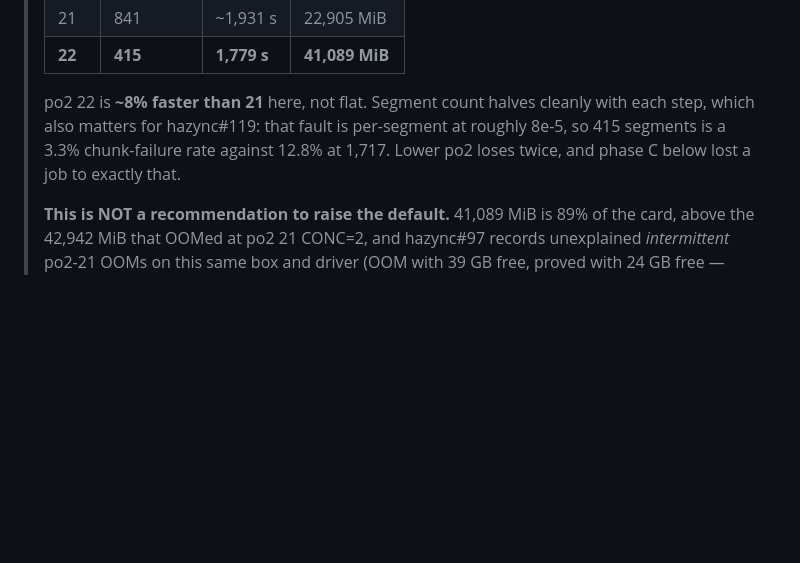
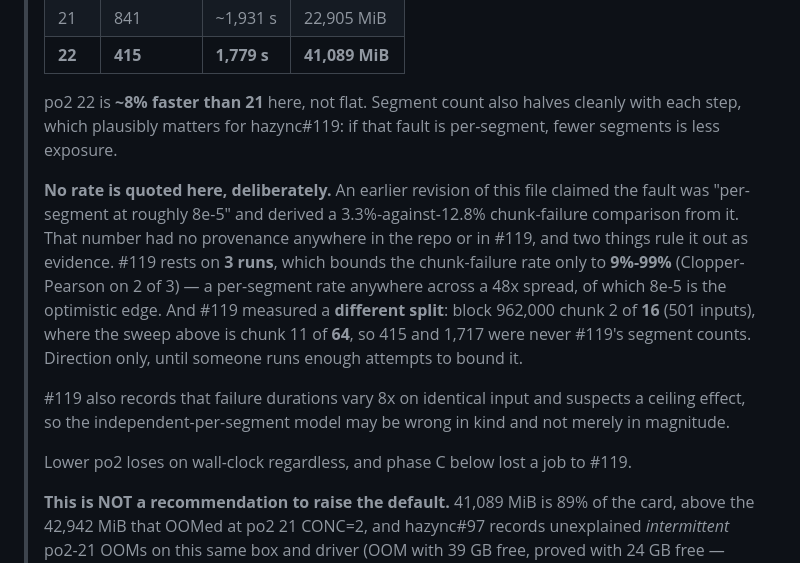
Before and after one commit to bitcoin-ghost/hazync, a Markdown page: docs/ACCELERATION.md, the part around the change. Drawn GitHub-style; blank space fills up the shorter version.

Commit message:
Retract the unfounded per-segment fault rate for #119
\`docs/ACCELERATION.md\` claimed the hazync#119 invalid-receipt fault was
"per-segment at roughly 8e-5" and used it to derive a 3.3% chunk-failure
rate at 415 segments against 12.8% at 1,717. The arithmetic was right and
the input was not.

The figure appears nowhere else in the repo and nowhere in #119. Two
independent problems rule it out as evidence:

- #119 is **3 runs**. Clopper-Pearson on 2 failures of 3 bounds the
  chunk-failure rate to 9%-99%, which admits per-segment rates across a
  48x spread. 8e-5 is the optimistic edge of that range, so it is
  unsupported rather than refuted -- and quoting it to two significant
  figures is false precision either way.
- The two halves describe **different chunks**. #119 measured block
  962,000 chunk 2 of 16 (501 inputs); the po2 sweep measured chunk 11 of
  64. The 415 and 1,717 segment counts were never #119's.

#119 also reports 8x duration variance on identical input and suspects a
ceiling effect, so the independent-per-segment model may be wrong in kind,
not only in magnitude.

The po2 22 recommendation is unaffected: it rests on the ~8% wall-clock
win, which was measured.

```diff
--- a/docs/ACCELERATION.md
+++ b/docs/ACCELERATION.md
@@ -95,10 +95,22 @@
 > | 21 | 841 | ~1,931 s | 22,905 MiB |
 > | **22** | **415** | **1,779 s** | **41,089 MiB** |
 >
-> po2 22 is **~8% faster than 21** here, not flat. Segment count halves cleanly with each step, which
-> also matters for hazync#119: that fault is per-segment at roughly 8e-5, so 415 segments is a 3.3%
-> chunk-failure rate against 12.8% at 1,717. Lower po2 loses twice, and phase C below lost a job to
-> exactly that.
+> po2 22 is **~8% faster than 21** here, not flat. Segment count also halves cleanly with each step,
+> which plausibly matters for hazync#119: if that fault is per-segment, fewer segments is less exposure.
+>
+> **No rate is quoted here, deliberately.** An earlier revision of this file claimed the fault was
+> "per-segment at roughly 8e-5" and derived a 3.3%-against-12.8% chunk-failure comparison from it. That
+> number had no provenance anywhere in the repo or in #119, and two things rule it out as evidence.
+> #119 rests on **3 runs**, which bounds the chunk-failure rate only to **9%-99%** (Clopper-Pearson on
+> 2 of 3) — a per-segment rate anywhere across a 48x spread, of which 8e-5 is the optimistic edge. And
+> #119 measured a **different split**: block 962,000 chunk 2 of **16** (501 inputs), where the sweep
+> above is chunk 11 of **64**, so 415 and 1,717 were never #119's segment counts. Direction only, until
+> someone runs enough attempts to bound it.
+>
+> #119 also records that failure durations vary 8x on identical input and suspects a ceiling effect, so
+> the independent-per-segment model may be wrong in kind and not merely in magnitude.
+>
+> Lower po2 loses on wall-clock regardless, and phase C below lost a job to #119.
 >
 > **This is NOT a recommendation to raise the default.** 41,089 MiB is 89% of the card, above the
 > 42,942 MiB that OOMed at po2 21 CONC=2, and hazync#97 records unexplained *intermittent* po2-21 OOMs
```
